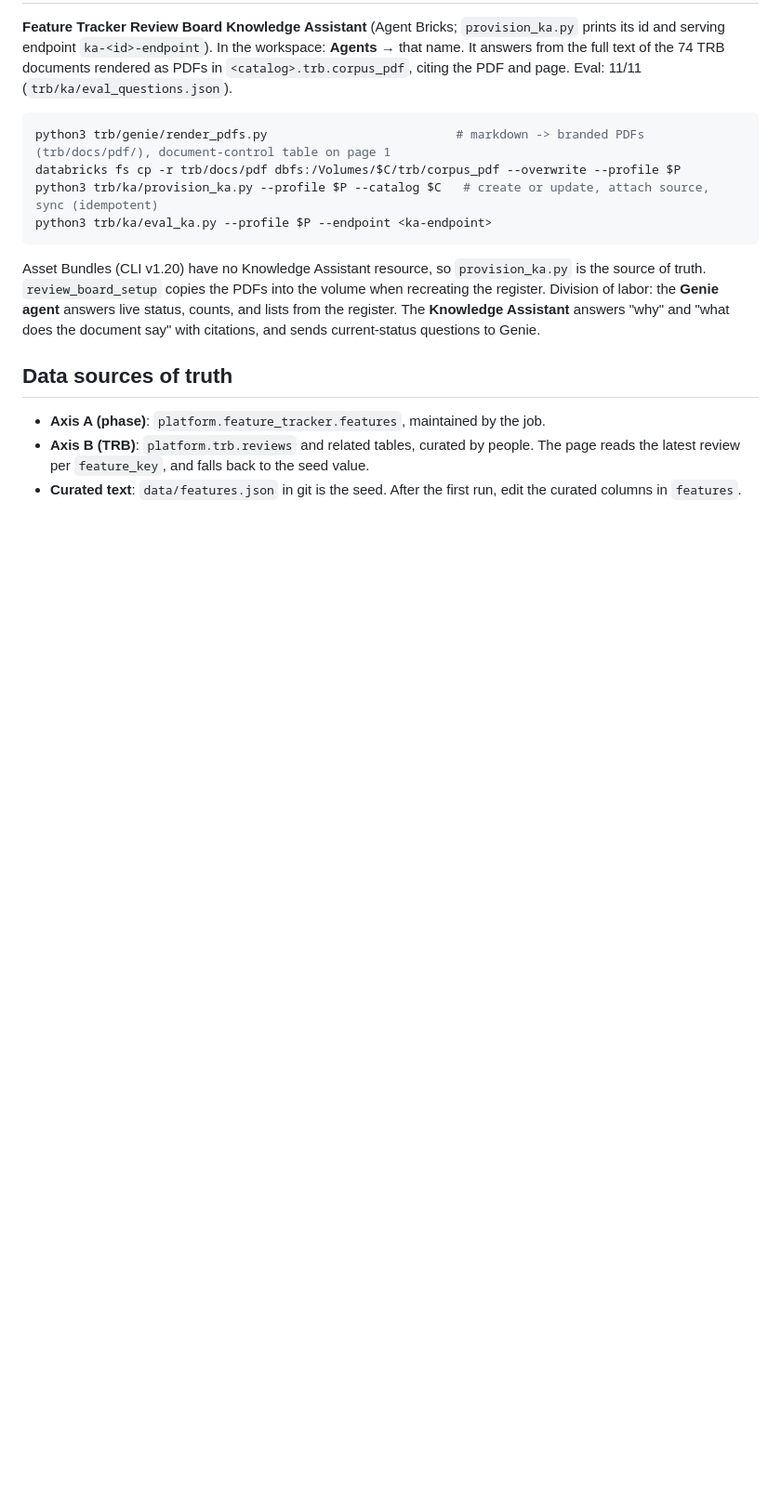
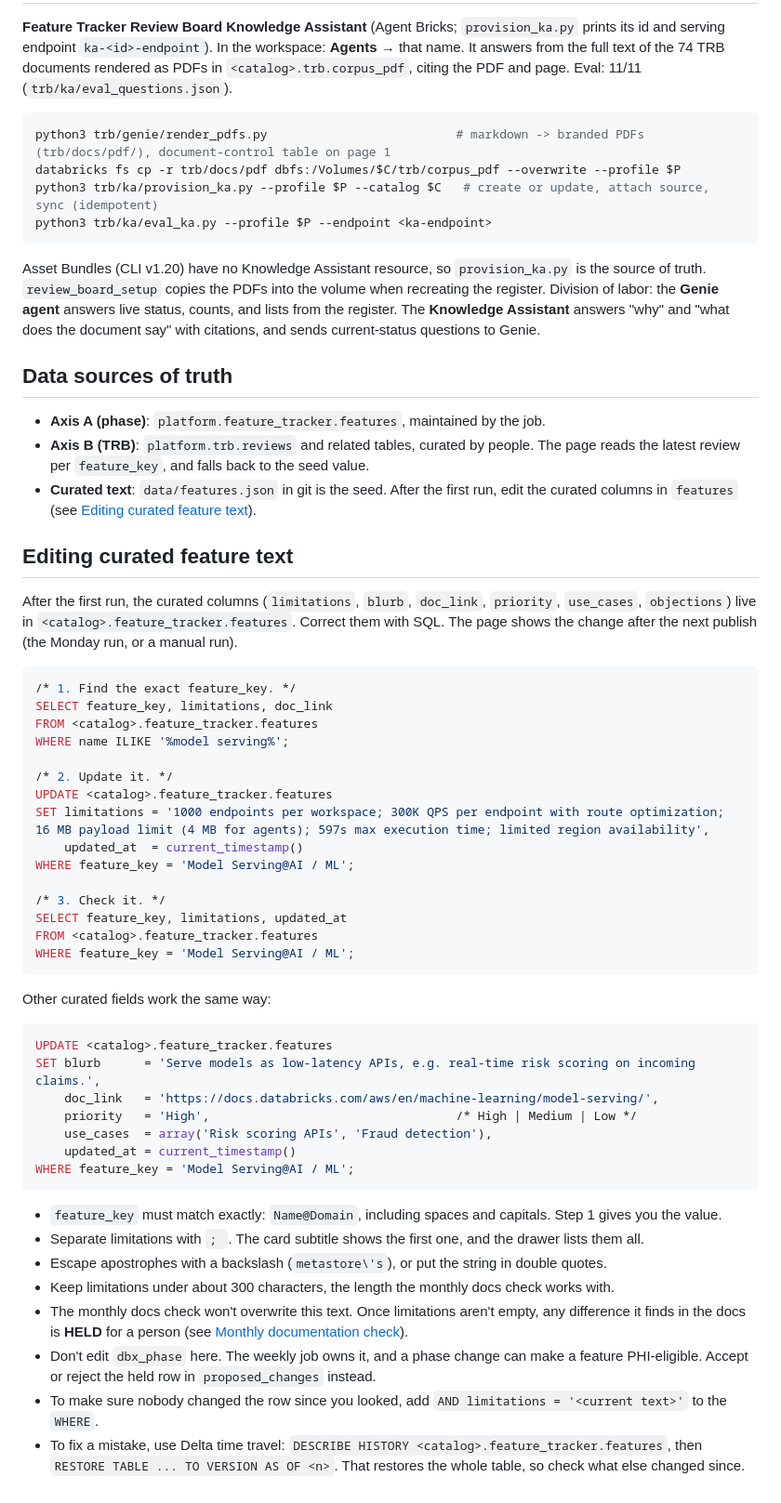
Before and after one commit to swv293/databricks_feature_roadmap, a Markdown page: README.md, the part around the change. Shown at 93% size. GitHub-like rendering; blank space fills up the shorter version.

Commit message:
README: section on editing curated feature text with SQL
Co-authored-by: Isaac <no-reply@databricks.com>

````diff
--- a/README.md
+++ b/README.md
@@ -249,4 +249,53 @@ Assistant** answers "why" and "what does the document say" with citations, and s
 
 - **Axis A (phase)**: `platform.feature_tracker.features`, maintained by the job.
 - **Axis B (TRB)**: `platform.trb.reviews` and related tables, curated by people. The page reads the latest review per `feature_key`, and falls back to the seed value.
-- **Curated text**: `data/features.json` in git is the seed. After the first run, edit the curated columns in `features`.
+- **Curated text**: `data/features.json` in git is the seed. After the first run, edit the curated columns in `features`
+  (see [Editing curated feature text](#editing-curated-feature-text)).
+
+## Editing curated feature text
+
+After the first run, the curated columns (`limitations`, `blurb`, `doc_link`, `priority`, `use_cases`,
+`objections`) live in `<catalog>.feature_tracker.features`. Correct them with SQL. The page shows the change after
+the next publish (the Monday run, or a manual run).
+
+```sql
+/* 1. Find the exact feature_key. */
+SELECT feature_key, limitations, doc_link
+FROM <catalog>.feature_tracker.features
+WHERE name ILIKE '%model serving%';
+
+/* 2. Update it. */
+UPDATE <catalog>.feature_tracker.features
+SET limitations = '1000 endpoints per workspace; 300K QPS per endpoint with route optimization; 16 MB payload limit (4 MB for agents); 597s max execution time; limited region availability',
+    updated_at  = current_timestamp()
+WHERE feature_key = 'Model Serving@AI / ML';
+
+/* 3. Check it. */
+SELECT feature_key, limitations, updated_at
+FROM <catalog>.feature_tracker.features
+WHERE feature_key = 'Model Serving@AI / ML';
+```
+
+Other curated fields work the same way:
+
+```sql
+UPDATE <catalog>.feature_tracker.features
+SET blurb      = 'Serve models as low-latency APIs, e.g. real-time risk scoring on incoming claims.',
+    doc_link   = 'https://docs.databricks.com/aws/en/machine-learning/model-serving/',
+    priority   = 'High',                                  /* High | Medium | Low */
+    use_cases  = array('Risk scoring APIs', 'Fraud detection'),
+    updated_at = current_timestamp()
+WHERE feature_key = 'Model Serving@AI / ML';
+```
+
+- `feature_key` must match exactly: `Name@Domain`, including spaces and capitals. Step 1 gives you the value.
+- Separate limitations with `; `. The card subtitle shows the first one, and the drawer lists them all.
+- Escape apostrophes with a backslash (`metastore\'s`), or put the string in double quotes.
+- Keep limitations under about 300 characters, the length the monthly docs check works with.
+- The monthly docs check won't overwrite this text. Once limitations aren't empty, any difference it finds in
+  the docs is **HELD** for a person (see [Monthly documentation check](#monthly-documentation-check)).
+- Don't edit `dbx_phase` here. The weekly job owns it, and a phase change can make a feature PHI-eligible.
+  Accept or reject the held row in `proposed_changes` instead.
+- To make sure nobody changed the row since you looked, add `AND limitations = '<current text>'` to the `WHERE`.
+- To fix a mistake, use Delta time travel: `DESCRIBE HISTORY <catalog>.feature_tracker.features`, then
+  `RESTORE TABLE ... TO VERSION AS OF <n>`. That restores the whole table, so check what else changed since.
````
